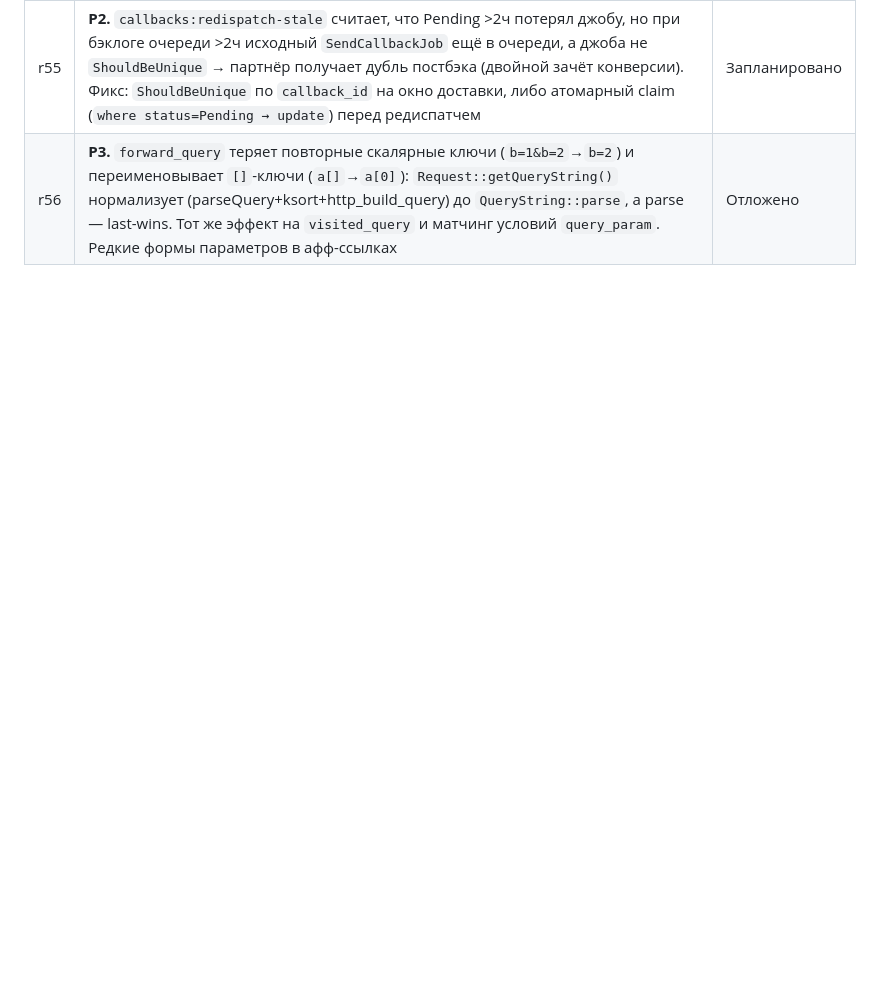
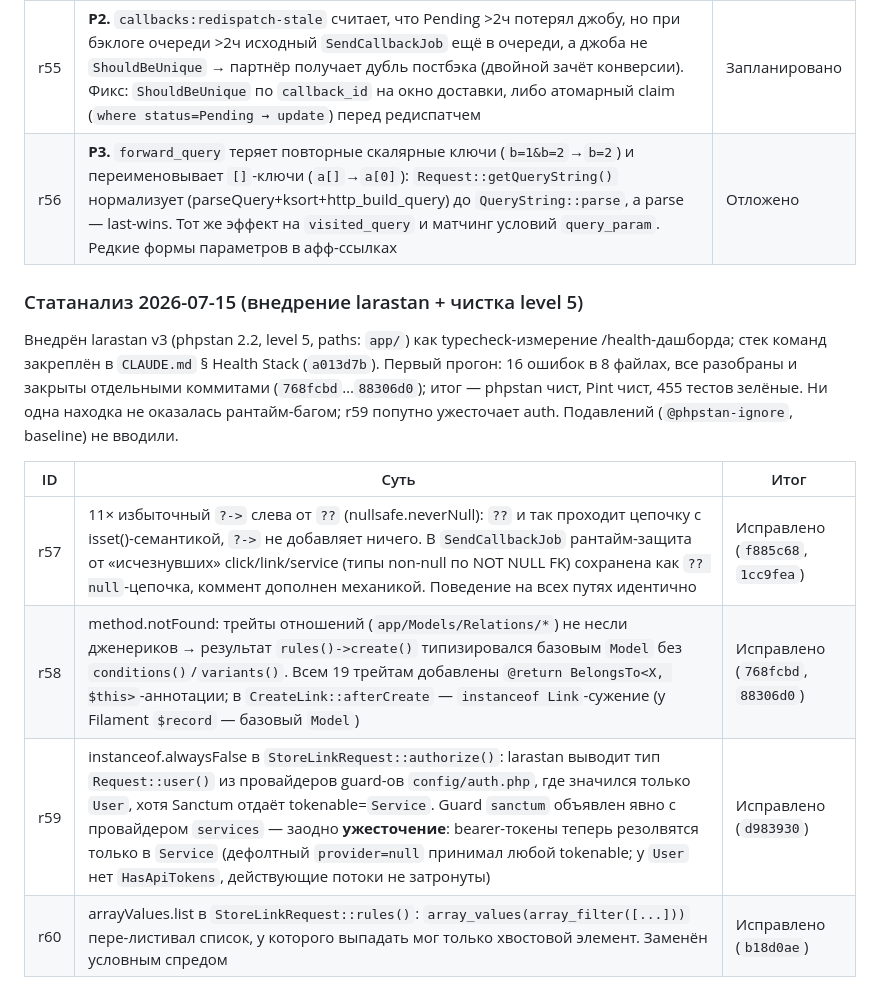
Before and after one commit to vaslv/brevity, a Markdown page: docs/08-decisions.md, the part around the change. Drawn GitHub-style; blank space fills up the shorter version.

Commit message:
docs(decisions): log static-analysis pass 2026-07-15 (r57-r60)
Registers the larastan level-5 cleanup: r57 redundant nullsafe, r58 relation
trait generics, r59 sanctum guard hardening, r60 array_values simplification.
All four implemented in 6a4f793..4c34876; phpstan/pint clean, 455 tests green.

Co-Authored-By: Claude Fable 5 <noreply@anthropic.com>

```diff
--- a/docs/08-decisions.md
+++ b/docs/08-decisions.md
@@ -284,3 +284,19 @@ exception-safe, `withTrashed` в колбеках.
 | r54 | **P1** (смежно r16). `LinkRuleResolver` грузит правила и условия отдельными SELECT (READ COMMITTED): если между ними коммитится `LinkRuleSetWriter::replace` (`rules()->delete()` + пересоздание), старые правила возвращаются с **пустым** списком условий (pivot каскадно удалён) → `ruleMatches` трактует пусто как «безусловно» → в окне PATCH гейтированный оффер отдаётся всем визитёрам (для клоакера — утечка целевой аудитории). Окно — миллисекунды на каждую правку правил живой ссылки. **Решение:** обернуть resolve-чтение (rules+conditions+variants) в транзакцию REPEATABLE READ — единый снапшот, условия не исчезают между SELECT | Запланировано |
 | r55 | **P2.** `callbacks:redispatch-stale` считает, что Pending >2ч потерял джобу, но при бэклоге очереди >2ч исходный `SendCallbackJob` ещё в очереди, а джоба не `ShouldBeUnique` → партнёр получает дубль постбэка (двойной зачёт конверсии). Фикс: `ShouldBeUnique` по `callback_id` на окно доставки, либо атомарный claim (`where status=Pending → update`) перед редиспатчем | Запланировано |
 | r56 | **P3.** `forward_query` теряет повторные скалярные ключи (`b=1&b=2`→`b=2`) и переименовывает `[]`-ключи (`a[]`→`a[0]`): `Request::getQueryString()` нормализует (parseQuery+ksort+http_build_query) до `QueryString::parse`, а parse — last-wins. Тот же эффект на `visited_query` и матчинг условий `query_param`. Редкие формы параметров в афф-ссылках | Отложено |
+
+### Статанализ 2026-07-15 (внедрение larastan + чистка level 5)
+
+Внедрён larastan v3 (phpstan 2.2, level 5, paths: `app/`) как typecheck-измерение
+/health-дашборда; стек команд закреплён в `CLAUDE.md` § Health Stack
+(`a013d7b`). Первый прогон: 16 ошибок в 8 файлах, все разобраны и закрыты
+отдельными коммитами (`768fcbd`…`88306d0`); итог — phpstan чист, Pint чист,
+455 тестов зелёные. Ни одна находка не оказалась рантайм-багом; r59 попутно
+ужесточает auth. Подавлений (`@phpstan-ignore`, baseline) не вводили.
+
+| ID | Суть | Итог |
+|---|---|---|
+| r57 | 11× избыточный `?->` слева от `??` (nullsafe.neverNull): `??` и так проходит цепочку с isset()-семантикой, `?->` не добавляет ничего. В `SendCallbackJob` рантайм-защита от «исчезнувших» click/link/service (типы non-null по NOT NULL FK) сохранена как `?? null`-цепочка, коммент дополнен механикой. Поведение на всех путях идентично | Исправлено (`f885c68`, `1cc9fea`) |
+| r58 | method.notFound: трейты отношений (`app/Models/Relations/*`) не несли дженериков → результат `rules()->create()` типизировался базовым `Model` без `conditions()`/`variants()`. Всем 19 трейтам добавлены `@return BelongsTo<X, $this>`-аннотации; в `CreateLink::afterCreate` — `instanceof Link`-сужение (у Filament `$record` — базовый `Model`) | Исправлено (`768fcbd`, `88306d0`) |
+| r59 | instanceof.alwaysFalse в `StoreLinkRequest::authorize()`: larastan выводит тип `Request::user()` из провайдеров guard-ов `config/auth.php`, где значился только `User`, хотя Sanctum отдаёт tokenable=`Service`. Guard `sanctum` объявлен явно с провайдером `services` — заодно **ужесточение**: bearer-токены теперь резолвятся только в `Service` (дефолтный `provider=null` принимал любой tokenable; у `User` нет `HasApiTokens`, действующие потоки не затронуты) | Исправлено (`d983930`) |
+| r60 | arrayValues.list в `StoreLinkRequest::rules()`: `array_values(array_filter([...]))` пере-листивал список, у которого выпадать мог только хвостовой элемент. Заменён условным спредом | Исправлено (`b18d0ae`) |
```
